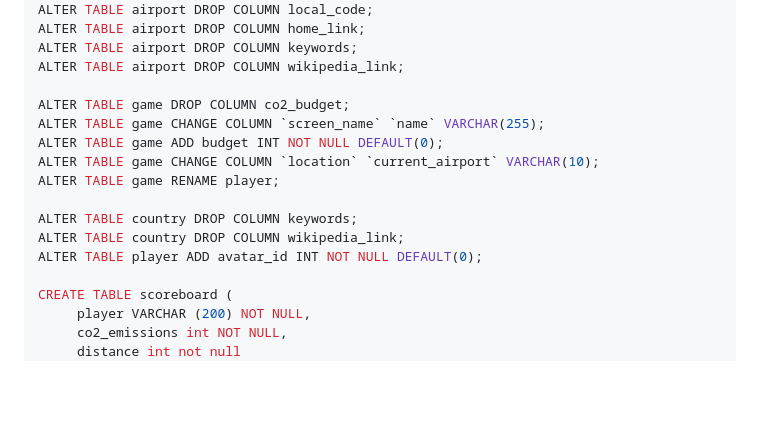
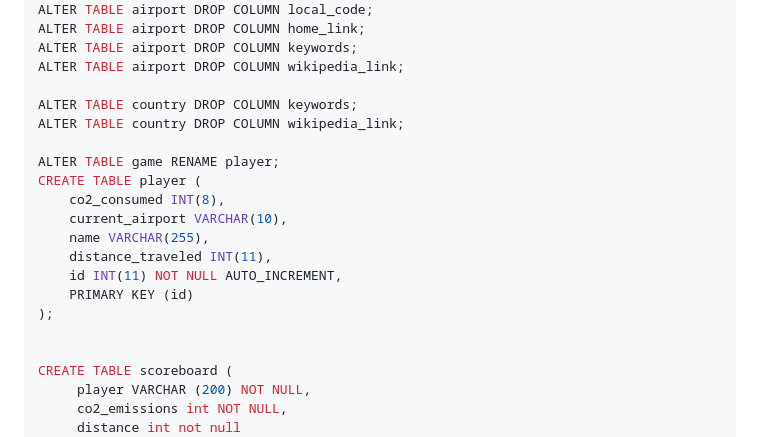
Before and after one commit to jonnekoi/Ohjelmisto2_projekti, a Markdown page: Ohjelmisto2_projekti/sql.md, the part around the change. GitHub-like rendering; blank space fills up the shorter version.

```diff
--- a/Ohjelmisto2_projekti/sql.md
+++ b/Ohjelmisto2_projekti/sql.md
@@ -27,15 +27,19 @@ ALTER TABLE airport DROP COLUMN home_link;
 ALTER TABLE airport DROP COLUMN keywords;
 ALTER TABLE airport DROP COLUMN wikipedia_link;
 
-ALTER TABLE game DROP COLUMN co2_budget;
-ALTER TABLE game CHANGE COLUMN `screen_name` `name` VARCHAR(255);
-ALTER TABLE game ADD budget INT NOT NULL DEFAULT(0);
-ALTER TABLE game CHANGE COLUMN `location` `current_airport` VARCHAR(10);
-ALTER TABLE game RENAME player;
-
 ALTER TABLE country DROP COLUMN keywords;
 ALTER TABLE country DROP COLUMN wikipedia_link;
-ALTER TABLE player ADD avatar_id INT NOT NULL DEFAULT(0);
+
+ALTER TABLE game RENAME player;
+CREATE TABLE player (
+    co2_consumed INT(8),
+    current_airport VARCHAR(10),
+    name VARCHAR(255),
+    distance_traveled INT(11),
+    id INT(11) NOT NULL AUTO_INCREMENT,
+    PRIMARY KEY (id)
+);
+
 
 CREATE TABLE scoreboard (
      player VARCHAR (200) NOT NULL,
```
